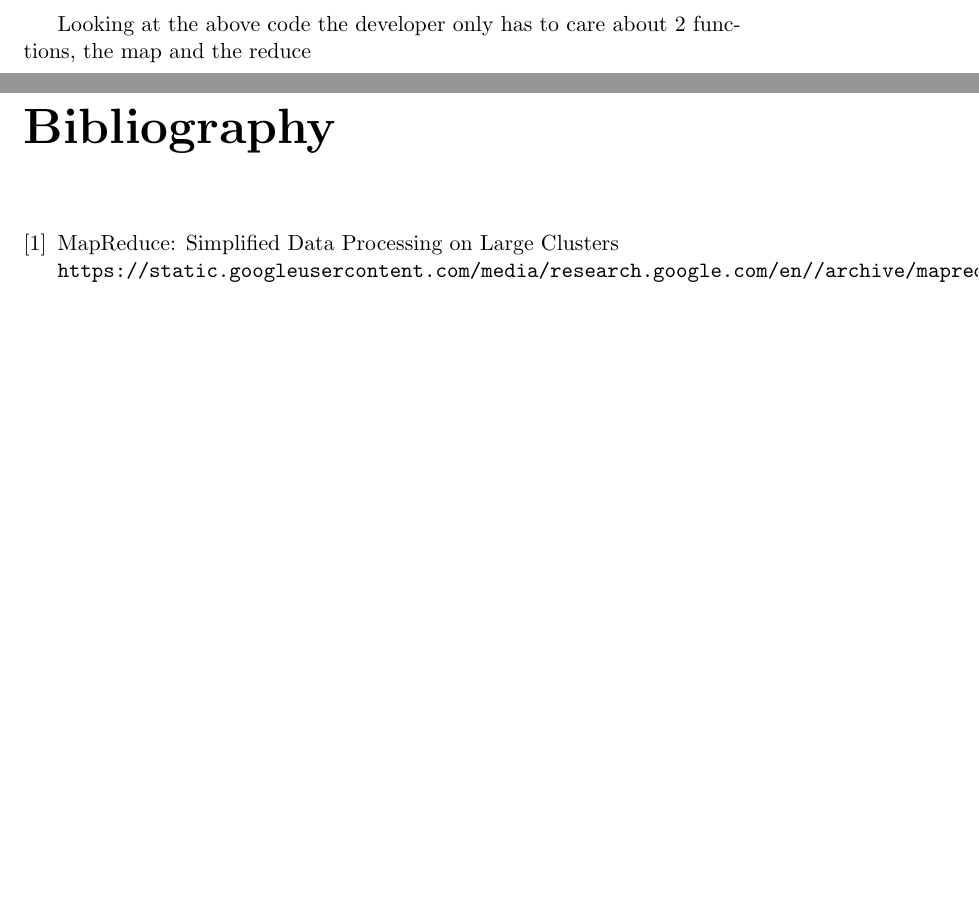
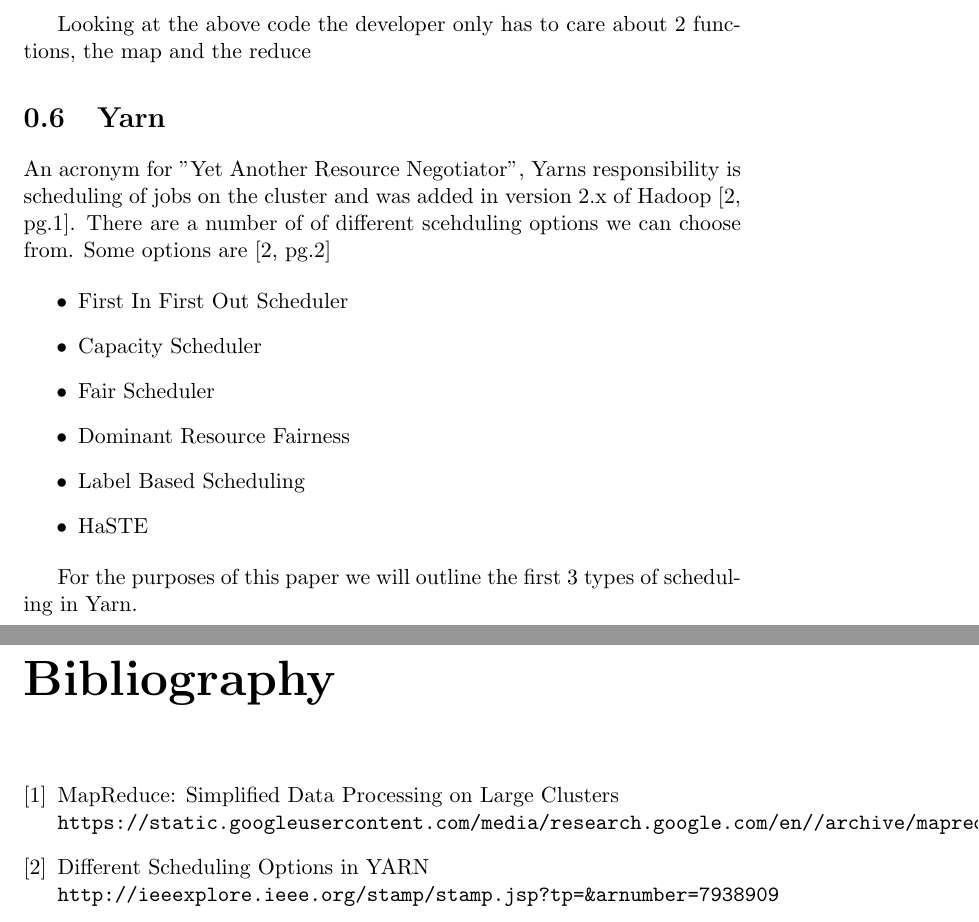
Before and after one commit to el-davo/msc-hadoop-project, a LaTeX document (layout.tex, which reads bibliography.tex, yarn.tex): two parts of pages 8 and 9 of 9, joined at a grey line, cut so that both start at the same text, the shorter picture padded with empty space. Compiled offline with pdfLaTeX.

Commit message:
Added yarn

```diff
--- a/bibliography.tex
+++ b/bibliography.tex
@@ -4,4 +4,8 @@
 MapReduce: Simplified Data Processing on Large Clusters
 \\\texttt{https://static.googleusercontent.com/media/research.google.com/en//archive/mapreduce-osdi04.pdf}
 
+\bibitem{yarn-scheduling}
+Different Scheduling Options in YARN
+\\\texttt{http://ieeexplore.ieee.org/stamp/stamp.jsp?tp=\&arnumber=7938909}
+
 \end{thebibliography}
--- /dev/null
+++ b/yarn.tex
@@ -0,0 +1,14 @@
+\section{Yarn}
+
+An acronym for "Yet Another Resource Negotiator", Yarns responsibility is scheduling of jobs on the cluster and was added in version 2.x of Hadoop \cite[pg.1]{yarn-scheduling}. There are a number of of different scehduling options we can choose from. Some options are \cite[pg.2]{yarn-scheduling}
+
+\begin{itemize}
+\item First In First Out Scheduler
+\item Capacity Scheduler
+\item Fair Scheduler
+\item Dominant Resource Fairness
+\item Label Based Scheduling
+\item HaSTE
+\end{itemize}
+
+For the purposes of this paper we will outline the first 3 types of scheduling in Yarn.
```
Also changed, not shown: layout.tex (+1 -0 lines).
